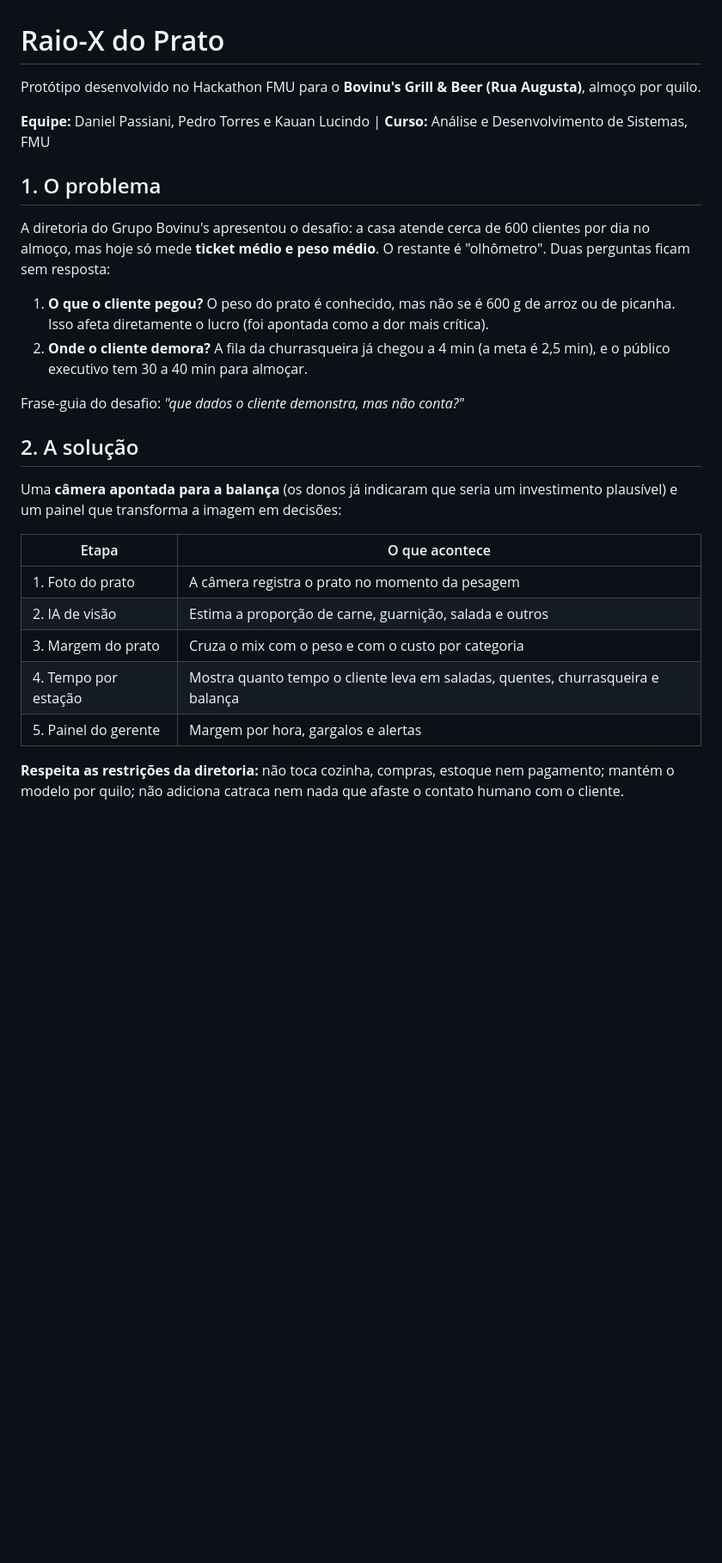
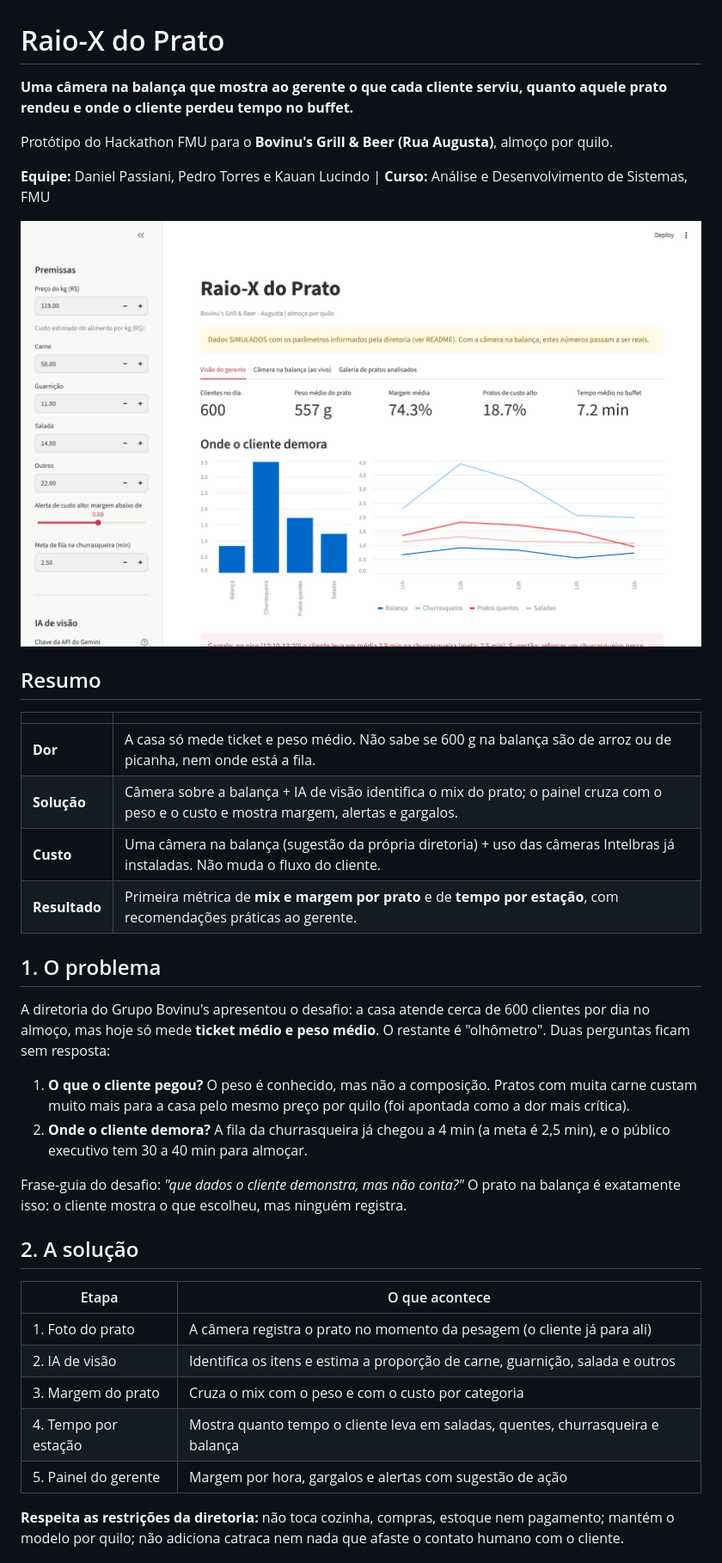
Before and after one commit to danielpassiani/raio-x-do-prato, a Markdown page: README.md, the part around one of its changes. Shown at 86% size. GitHub-like rendering; pictures changed too: docs/painel_gerente.jpg (added); blank space fills up the shorter version.

```diff
--- a/README.md
+++ b/README.md
@@ -1,28 +1,39 @@
 # Raio-X do Prato
 
-Protótipo desenvolvido no Hackathon FMU para o **Bovinu's Grill & Beer (Rua Augusta)**, almoço por quilo.
+**Uma câmera na balança que mostra ao gerente o que cada cliente serviu, quanto aquele prato rendeu e onde o cliente perdeu tempo no buffet.**
+
+Protótipo do Hackathon FMU para o **Bovinu's Grill & Beer (Rua Augusta)**, almoço por quilo.
 
 **Equipe:** Daniel Passiani, Pedro Torres e Kauan Lucindo | **Curso:** Análise e Desenvolvimento de Sistemas, FMU
+
+![Visão do gerente](docs/painel_gerente.jpg)
+
+## Resumo
+
+| | |
+|---|---|
+| **Dor** | A casa só mede ticket e peso médio. Não sabe se 600 g na balança são de arroz ou de picanha, nem onde está a fila. |
+| **Solução** | Câmera sobre a balança + IA de visão identifica o mix do prato; o painel cruza com o peso e o custo e mostra margem, alertas e gargalos. |
+| **Custo** | Uma câmera na balança (sugestão da própria diretoria) + uso das câmeras Intelbras já instaladas. Não muda o fluxo do cliente. |
+| **Resultado** | Primeira métrica de **mix e margem por prato** e de **tempo por estação**, com recomendações práticas ao gerente. |
 
 ## 1. O problema
 
 A diretoria do Grupo Bovinu's apresentou o desafio: a casa atende cerca de 600 clientes por dia no almoço, mas hoje só mede **ticket médio e peso médio**. O restante é "olhômetro". Duas perguntas ficam sem resposta:
 
-1. **O que o cliente pegou?** O peso do prato é conhecido, mas não se é 600 g de arroz ou de picanha. Isso afeta diretamente o lucro (foi apontada como a dor mais crítica).
+1. **O que o cliente pegou?** O peso é conhecido, mas não a composição. Pratos com muita carne custam muito mais para a casa pelo mesmo preço por quilo (foi apontada como a dor mais crítica).
 2. **Onde o cliente demora?** A fila da churrasqueira já chegou a 4 min (a meta é 2,5 min), e o público executivo tem 30 a 40 min para almoçar.
 
-Frase-guia do desafio: *"que dados o cliente demonstra, mas não conta?"*
+Frase-guia do desafio: *"que dados o cliente demonstra, mas não conta?"* O prato na balança é exatamente isso: o cliente mostra o que escolheu, mas ninguém registra.
 
 ## 2. A solução
 
-Uma **câmera apontada para a balança** (os donos já indicaram que seria um investimento plausível) e um painel que transforma a imagem em decisões:
-
 | Etapa | O que acontece |
 |---|---|
-| 1. Foto do prato | A câmera registra o prato no momento da pesagem |
-| 2. IA de visão | Estima a proporção de carne, guarnição, salada e outros |
+| 1. Foto do prato | A câmera registra o prato no momento da pesagem (o cliente já para ali) |
+| 2. IA de visão | Identifica os itens e estima a proporção de carne, guarnição, salada e outros |
 | 3. Margem do prato | Cruza o mix com o peso e com o custo por categoria |
 | 4. Tempo por estação | Mostra quanto tempo o cliente leva em saladas, quentes, churrasqueira e balança |
-| 5. Painel do gerente | Margem por hora, gargalos e alertas |
+| 5. Painel do gerente | Margem por hora, gargalos e alertas com sugestão de ação |
 
 **Respeita as restrições da diretoria:** não toca cozinha, compras, estoque nem pagamento; mantém o modelo por quilo; não adiciona catraca nem nada que afaste o contato humano com o cliente.
```
Also changed, not shown: other parts of README.md (+40 -27 lines), docs/galeria.jpg (added), 4 other files.
